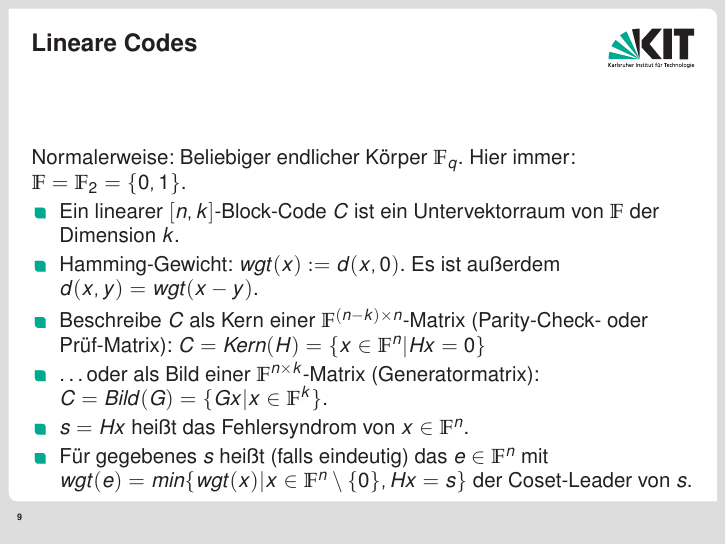
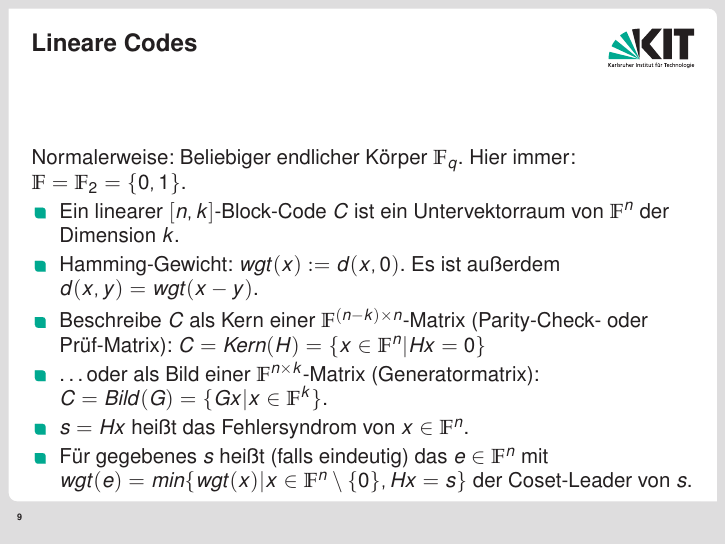
Before and after one commit to ratefuchs/TGI, LaTeX slides (Folien_Tut_13.tex): page 31 of 33. Compiled offline with pdfLaTeX.

```diff
--- a/Folien_Tut_13.tex
+++ b/Folien_Tut_13.tex
@@ -112,7 +112,7 @@
 \frametitle{Lineare Codes}
 Normalerweise: Beliebiger endlicher Körper $\F_q$. Hier immer: $\F=\F_2=\{0,1\}$.
 \begin{itemize}
-\item Ein linearer $[n,k]$-Block-Code $C$ ist ein Untervektorraum von $\F$ der Dimension $k$.\pause
+\item Ein linearer $[n,k]$-Block-Code $C$ ist ein Untervektorraum von $\F^n$ der Dimension $k$.\pause
 \item Hamming-Gewicht: $wgt(x):=d(x,0)$. Es ist außerdem $d(x,y)=wgt(x-y)$.\pause
 \item Beschreibe $C$ als Kern einer $\F^{(n-k)\times n}$-Matrix (Parity-Check- oder Prüf-Matrix): $C=Kern(H)=\{x\in\F^n|Hx=0\}$
 \item \ldots oder als Bild einer $\F^{n\times k}$-Matrix (Generatormatrix): $C=Bild(G)=\{Gx|x\in\F^k\}$.\pause
```
Also changed, not shown: Folien_Tut_13.pdf, Tutblätter/TutBlatt13.pdf (added).
